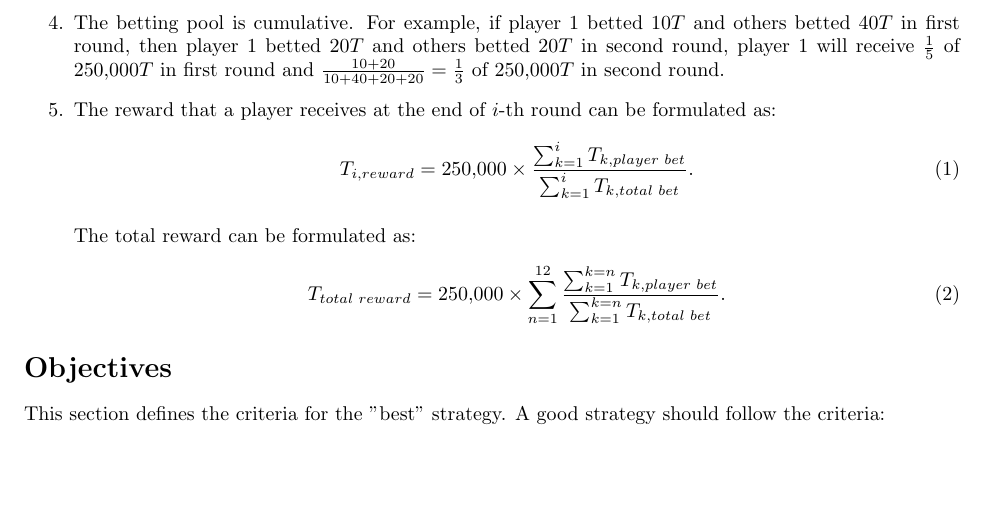
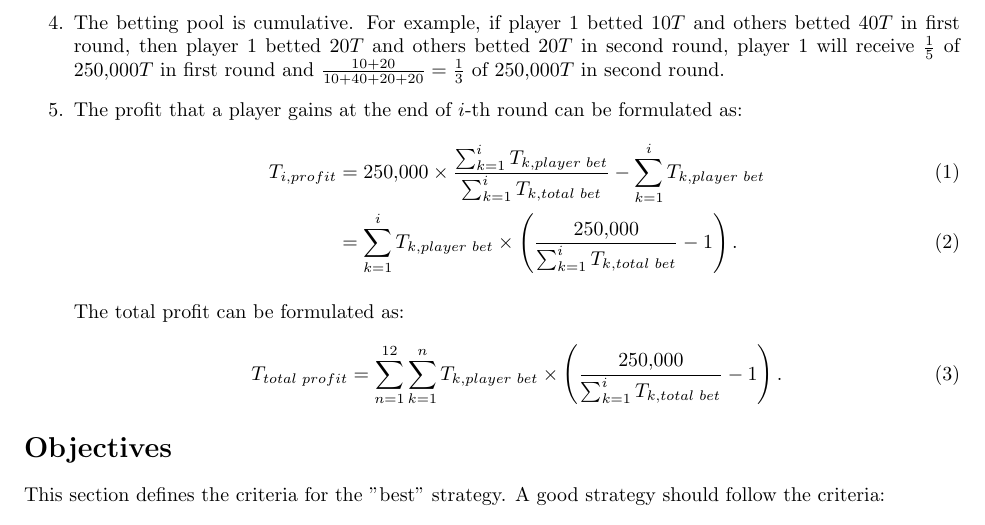
Before and after one commit to moneybabe/pine-age1-analysis, a LaTeX document (pineAge1.tex): part of page 1 of 2, cut so that both start at the same text, the shorter picture padded with empty space. Compiled offline with pdfLaTeX.

```diff
--- a/pineAge1.tex
+++ b/pineAge1.tex
@@ -40,22 +40,24 @@
     The betting pool is cumulative. For example, if player 1 betted $10T$ and others betted $40T$ in first round, then player 1 betted $20T$ and others betted $20T$ in second round, player 1 will receive $\frac{1}{5}$ of $\num{250000}T$ in first round and $\frac{10+20}{10+40+20+20}=\frac{1}{3}$ of $\num{250000}T$ in second round.
 
     \item
-    The reward that a player receives at the end of $i$-th round can be formulated as:
+    The profit that a player gains at the end of $i$-th round can be formulated as:
     \begin{align}
-        T_{i,reward} = \num{250000}\times \frac{\sum_{k=1}^{i}T_{k,player \text{ }bet}}{\sum_{k=1}^{i}T_{k,total \text{ }bet}}.
+        T_{i,profit} & = \num{250000}\times \frac{\sum_{k=1}^{i}T_{k,player \text{ }bet}}{\sum_{k=1}^{i}T_{k,total \text{ }bet}}-\sum_{k=1}^{i}T_{k,player \text{ }bet} \\
+        & = \sum_{k=1}^{i}T_{k,player \text{ }bet} \times \left(\frac{\num{250000}}{\sum_{k=1}^{i}T_{k,total \text{ }bet}}-1\right).
     \end{align}
 
-    The total reward can be formulated as:
+    The total profit can be formulated as:
     \begin{align}
-        T_{total \text{ }reward} = \num{250000}\times \sum_{n=1}^{12}\frac{\sum_{k=1}^{k=n}T_{k,player \text{ }bet}}{\sum_{k=1}^{k=n}T_{k,total \text{ }bet}}.
+        T_{total \text{ }profit} = \sum_{n=1}^{12}\sum_{k=1}^{n}T_{k,player \text{ }bet} \times \left(\frac{\num{250000}}{\sum_{k=1}^{i}T_{k,total \text{ }bet}}-1\right).
     \end{align}
+
 \end{enumerate}
 
 \section*{Objectives}
 This section defines the criteria for the "best" strategy.
 A good strategy should follow the criteria:
 \begin{enumerate}
-    \item Maximizes $T_{total \text{ }reward}$.
+    \item Maximizes $T_{total \text{ }profit}$.
 \end{enumerate}
 
 \section*{Tentative Analysis (Aggresive Player)}
```
Also changed, not shown: pineAge1.pdf.
